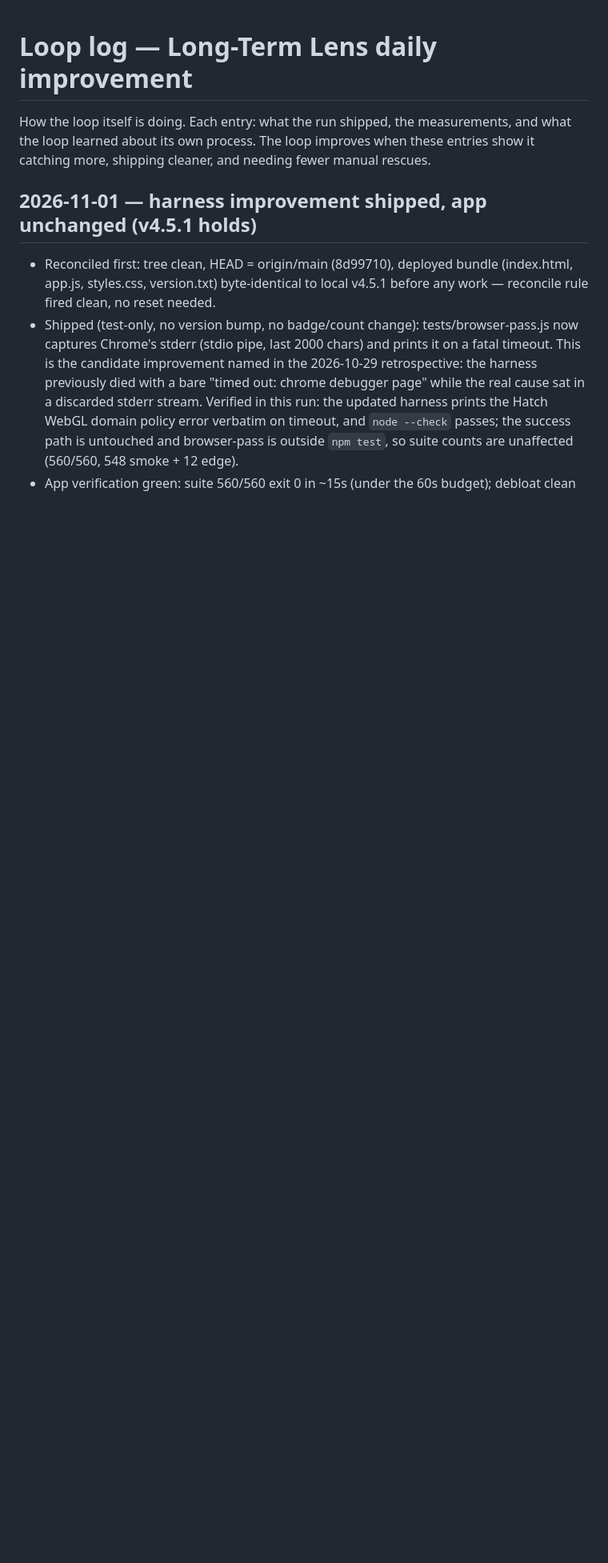
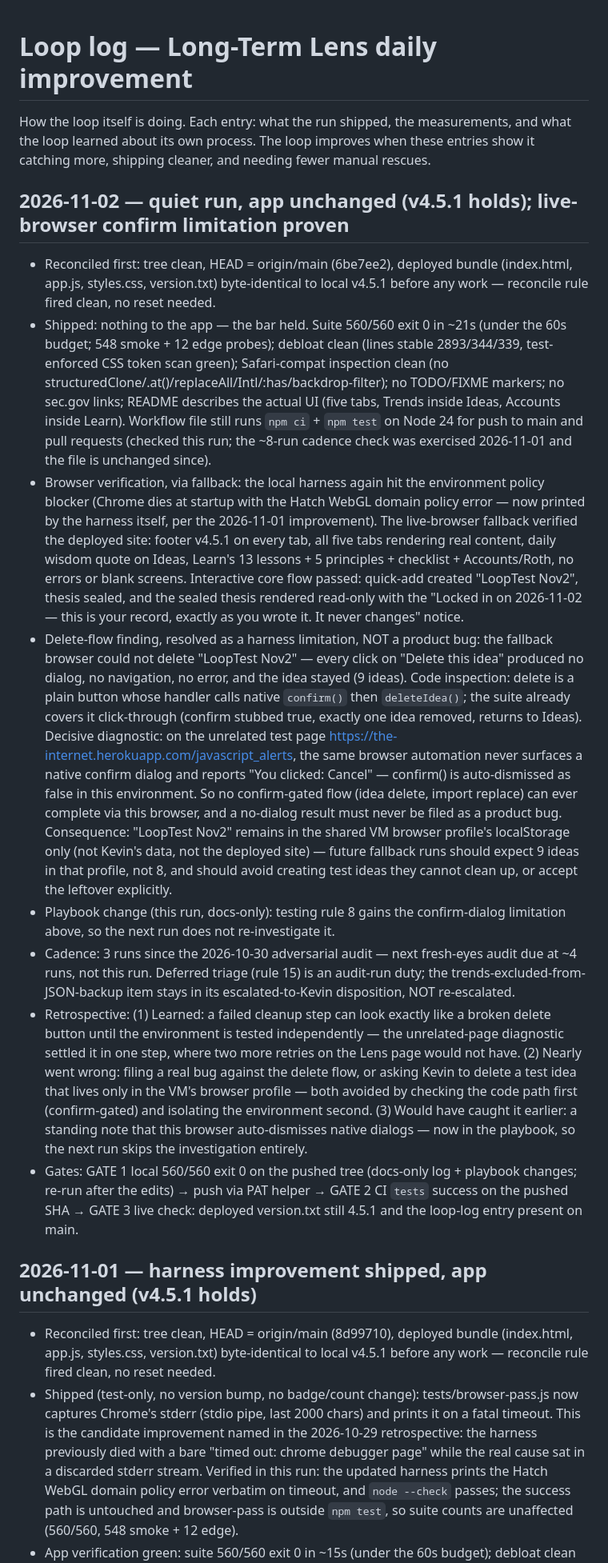
Before and after one commit to swimkevin/longterm-stock-lens, a Markdown page: docs/loop-log.md, the part around one of its changes. Shown at 80% size. GitHub-like rendering; blank space fills up the shorter version.

Commit message:
docs: loop-log entry for the 2026-11-02 quiet run (live-browser confirm limitation proven) + playbook rule

```diff
--- a/docs/loop-log.md
+++ b/docs/loop-log.md
@@ -3,6 +3,17 @@
 How the loop itself is doing. Each entry: what the run shipped, the measurements,
 and what the loop learned about its own process. The loop improves when these
 entries show it catching more, shipping cleaner, and needing fewer manual rescues.
+
+## 2026-11-02 — quiet run, app unchanged (v4.5.1 holds); live-browser confirm limitation proven
+
+- Reconciled first: tree clean, HEAD = origin/main (6be7ee2), deployed bundle (index.html, app.js, styles.css, version.txt) byte-identical to local v4.5.1 before any work — reconcile rule fired clean, no reset needed.
+- Shipped: nothing to the app — the bar held. Suite 560/560 exit 0 in ~21s (under the 60s budget; 548 smoke + 12 edge probes); debloat clean (lines stable 2893/344/339, test-enforced CSS token scan green); Safari-compat inspection clean (no structuredClone/.at()/replaceAll/Intl/:has/backdrop-filter); no TODO/FIXME markers; no sec.gov links; README describes the actual UI (five tabs, Trends inside Ideas, Accounts inside Learn). Workflow file still runs `npm ci` + `npm test` on Node 24 for push to main and pull requests (checked this run; the ~8-run cadence check was exercised 2026-11-01 and the file is unchanged since).
+- Browser verification, via fallback: the local harness again hit the environment policy blocker (Chrome dies at startup with the Hatch WebGL domain policy error — now printed by the harness itself, per the 2026-11-01 improvement). The live-browser fallback verified the deployed site: footer v4.5.1 on every tab, all five tabs rendering real content, daily wisdom quote on Ideas, Learn's 13 lessons + 5 principles + checklist + Accounts/Roth, no errors or blank screens. Interactive core flow passed: quick-add created "LoopTest Nov2", thesis sealed, and the sealed thesis rendered read-only with the "Locked in on 2026-11-02 — this is your record, exactly as you wrote it. It never changes" notice.
+- Delete-flow finding, resolved as a harness limitation, NOT a product bug: the fallback browser could not delete "LoopTest Nov2" — every click on "Delete this idea" produced no dialog, no navigation, no error, and the idea stayed (9 ideas). Code inspection: delete is a plain button whose handler calls native `confirm()` then `deleteIdea()`; the suite already covers it click-through (confirm stubbed true, exactly one idea removed, returns to Ideas). Decisive diagnostic: on the unrelated test page https://the-internet.herokuapp.com/javascript_alerts, the same browser automation never surfaces a native confirm dialog and reports "You clicked: Cancel" — confirm() is auto-dismissed as false in this environment. So no confirm-gated flow (idea delete, import replace) can ever complete via this browser, and a no-dialog result must never be filed as a product bug. Consequence: "LoopTest Nov2" remains in the shared VM browser profile's localStorage only (not Kevin's data, not the deployed site) — future fallback runs should expect 9 ideas in that profile, not 8, and should avoid creating test ideas they cannot clean up, or accept the leftover explicitly.
+- Playbook change (this run, docs-only): testing rule 8 gains the confirm-dialog limitation above, so the next run does not re-investigate it.
+- Cadence: 3 runs since the 2026-10-30 adversarial audit — next fresh-eyes audit due at ~4 runs, not this run. Deferred triage (rule 15) is an audit-run duty; the trends-excluded-from-JSON-backup item stays in its escalated-to-Kevin disposition, NOT re-escalated.
+- Retrospective: (1) Learned: a failed cleanup step can look exactly like a broken delete button until the environment is tested independently — the unrelated-page diagnostic settled it in one step, where two more retries on the Lens page would not have. (2) Nearly went wrong: filing a real bug against the delete flow, or asking Kevin to delete a test idea that lives only in the VM's browser profile — both avoided by checking the code path first (confirm-gated) and isolating the environment second. (3) Would have caught it earlier: a standing note that this browser auto-dismisses native dialogs — now in the playbook, so the next run skips the investigation entirely.
+- Gates: GATE 1 local 560/560 exit 0 on the pushed tree (docs-only log + playbook changes; re-run after the edits) → push via PAT helper → GATE 2 CI `tests` success on the pushed SHA → GATE 3 live check: deployed version.txt still 4.5.1 and the loop-log entry present on main.
 
 ## 2026-11-01 — harness improvement shipped, app unchanged (v4.5.1 holds)
 
```
Also changed, not shown: other parts of docs/loop-log.md (+1 -0 lines), docs/loop-playbook.md (+1 -1 lines).
